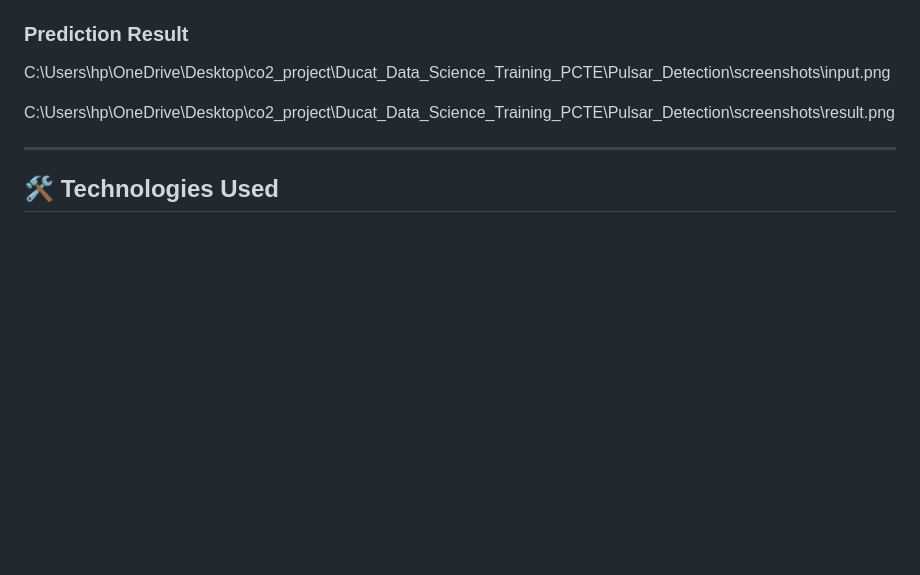
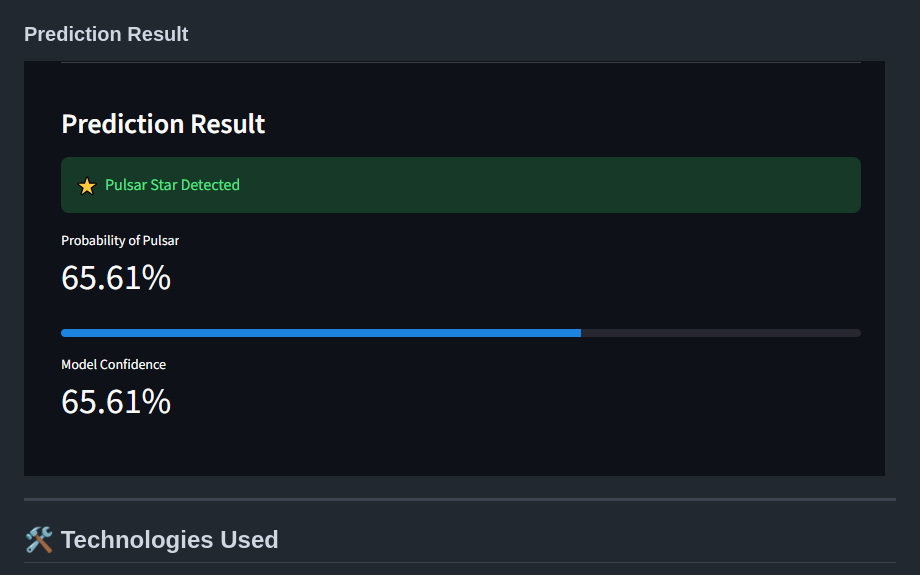
Before and after one commit to steeltroops11/Ducat_Data_Science_Training_PCTE, a Markdown page: Pulsar_Detection/README.md, the part around one of its changes. Rendered like a GitHub page; blank space fills up the shorter version.

```diff
--- a/Pulsar_Detection/README.md
+++ b/Pulsar_Detection/README.md
@@ -162,8 +167,6 @@ C:\Users\hp\OneDrive\Desktop\co2_project\Ducat_Data_Science_Training_PCTE\Pulsar
 
 ### Prediction Result
-C:\Users\hp\OneDrive\Desktop\co2_project\Ducat_Data_Science_Training_PCTE\Pulsar_Detection\screenshots\input.png
-
-C:\Users\hp\OneDrive\Desktop\co2_project\Ducat_Data_Science_Training_PCTE\Pulsar_Detection\screenshots\result.png
+![Result](screenshots/result.png)
 
 
 ---
```
Also changed, not shown: other parts of Pulsar_Detection/README.md (+7 -2 lines).
